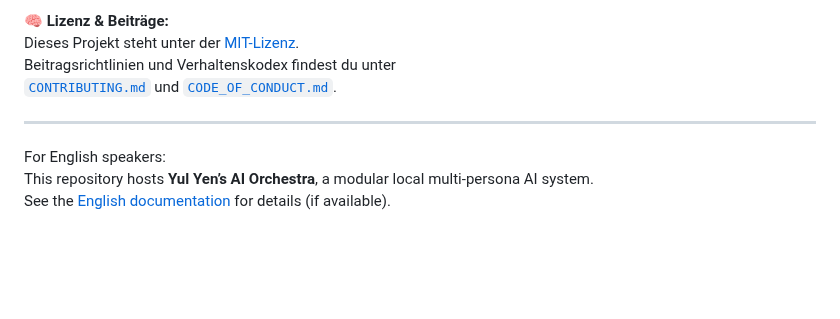
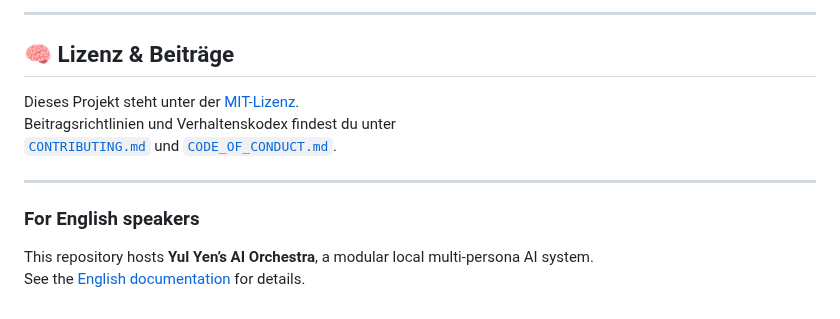
Before and after one commit to YulYen/YulYens_AI, a Markdown page: README.md, the part around one of its changes. GitHub-like rendering; blank space fills up the shorter version.

```diff
--- a/README.md
+++ b/README.md
@@ -18,11 +66,14 @@ Ziel ist eine charmante, lokal laufende KI-Umgebung für Alltag, Kreativität un
 
-🧠 **Lizenz & Beiträge:**
+---
+
+## 🧠 Lizenz & Beiträge
+
 Dieses Projekt steht unter der [MIT-Lizenz](LICENSE).
 Beitragsrichtlinien und Verhaltenskodex findest du unter
 [`CONTRIBUTING.md`](CONTRIBUTING.md) und [`CODE_OF_CONDUCT.md`](CODE_OF_CONDUCT.md).
 
 ---
 
-For English speakers:
+### For English speakers
 This repository hosts **Yul Yen’s AI Orchestra**, a modular local multi-persona AI system.
-See the [English documentation](docs/en/ReadMe.md) for details (if available).
+See the [English documentation](docs/en/ReadMe.md) for details.
```
Also changed, not shown: other parts of README.md (+58 -10 lines), docs/screenshot_wiki_feature.png (added).
